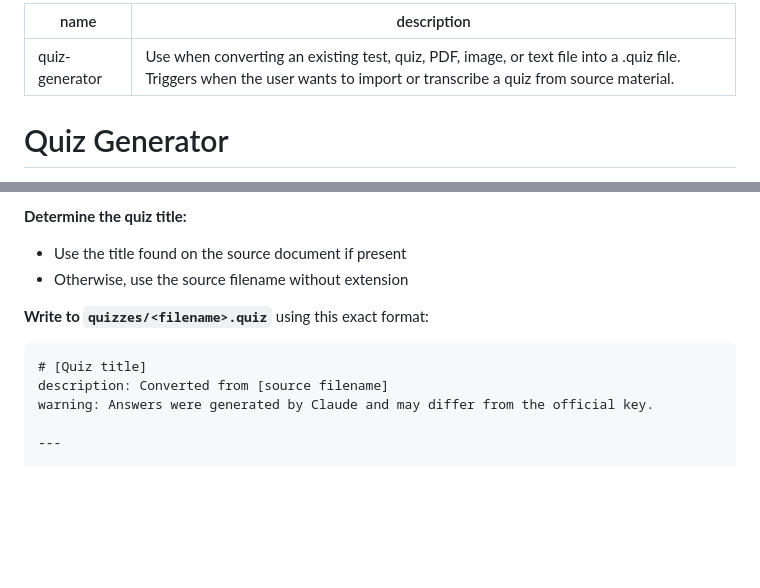
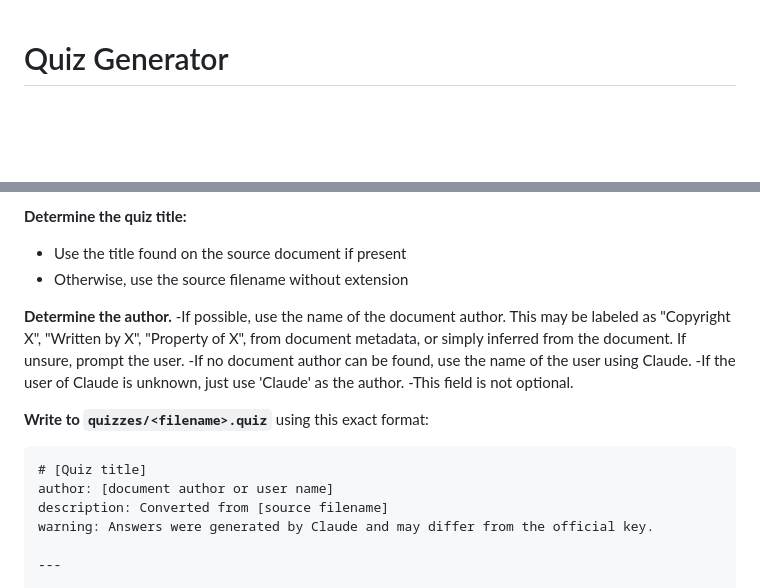
Before and after one commit to Hoseasack/QuickQuiz, a Markdown page: skills/quiz-generator/skill.md, 2 parts joined by grey strips. Rendered like a GitHub page; blank space fills up the shorter version.

Commit message:
Enhance skill.md with author identification details
Added author determination guidelines for quiz generation.

````diff
--- a/skills/quiz-generator/skill.md
+++ b/skills/quiz-generator/skill.md
@@ -1,8 +1,3 @@
----
-name: quiz-generator
-description: Use when converting an existing test, quiz, PDF, image, or text file into a .quiz file. Triggers when the user wants to import or transcribe a quiz from source material.
----
-
 # Quiz Generator
 
 Convert an existing test or quiz into a `.quiz` file. Transcribe all content **verbatim** — no rephrasing, no new questions, no edits of any kind.
@@ -81,10 +76,17 @@ B) Use Claude-generated answers (a warning will be added to the quiz)
 - Use the title found on the source document if present
 - Otherwise, use the source filename without extension
 
+**Determine the author.**
+-If possible, use the name of the document author. This may be labeled as "Copyright X", "Written by X", "Property of X", from document metadata, or simply inferred from the document. If unsure, prompt the user.
+-If no document author can be found, use the name of the user using Claude.
+-If the user of Claude is unknown, just use 'Claude' as the author.
+-This field is not optional.
+
 **Write to `quizzes/<filename>.quiz`** using this exact format:
 
 ```
 # [Quiz title]
+author: [document author or user name]
 description: Converted from [source filename]
 warning: Answers were generated by Claude and may differ from the official key.
 
````
